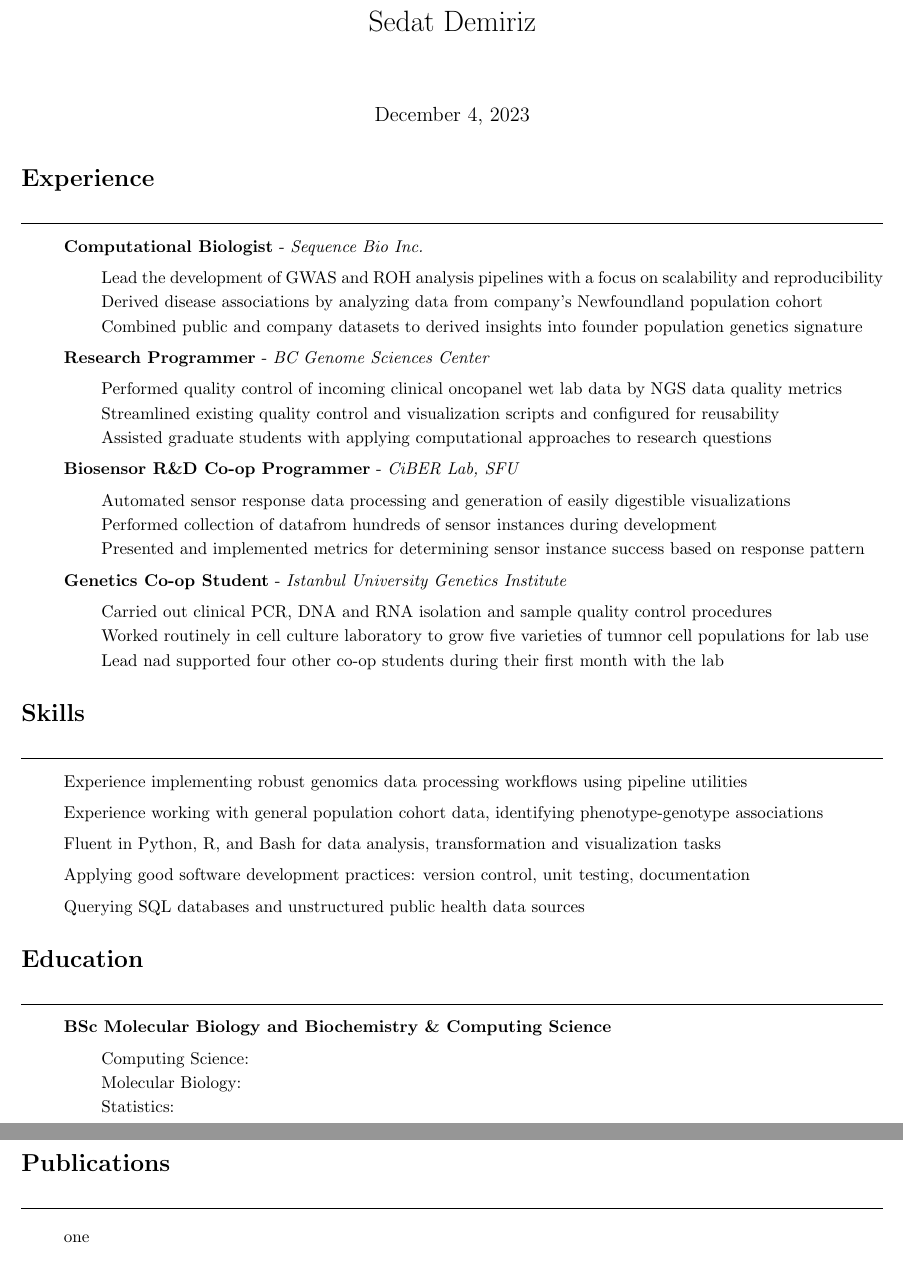
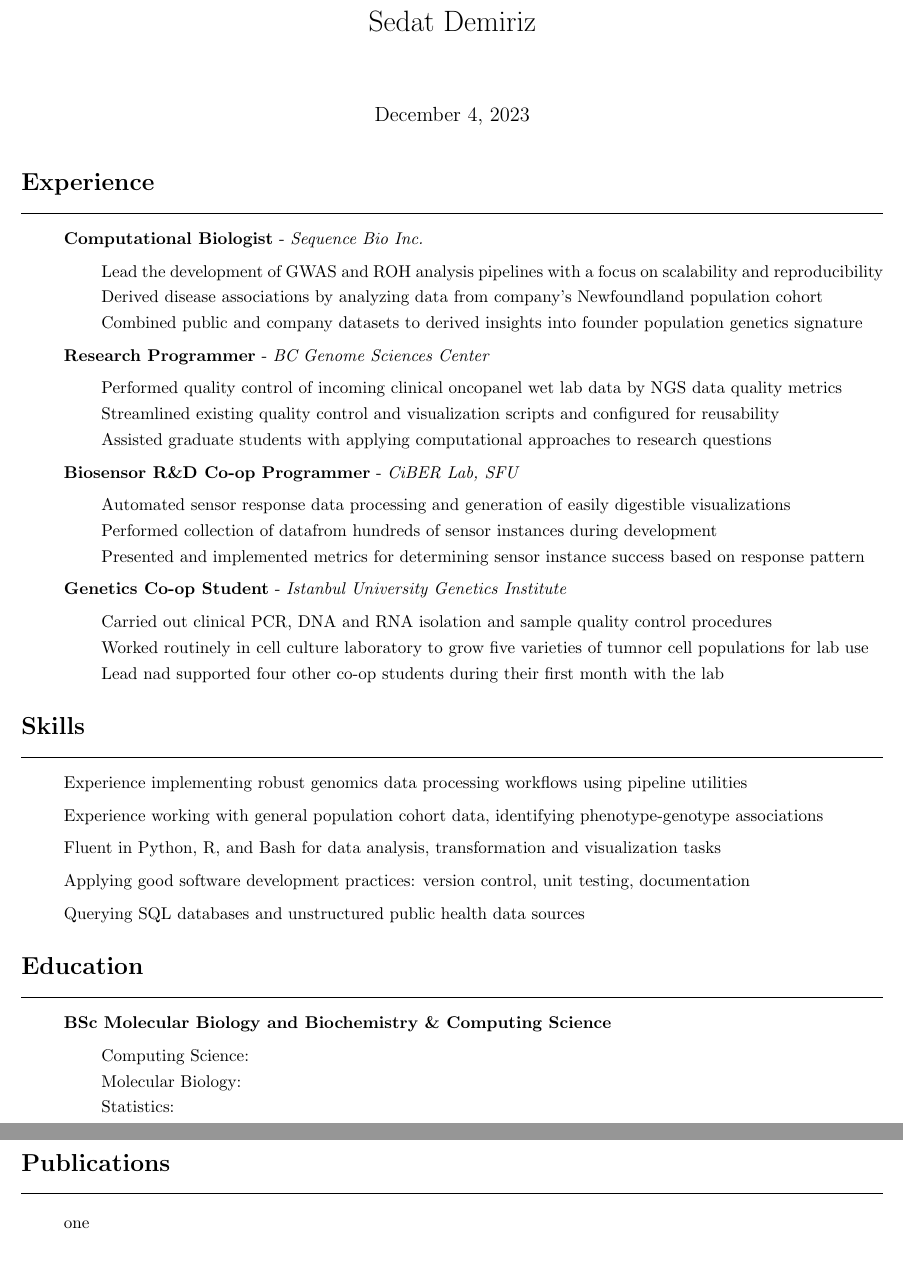
Before and after one commit to sdemiriz/resume, a LaTeX CV (resume.tex): two parts of pages 1 and 2 of 2, joined at a grey line, cut so that both start at the same text. Compiled offline with pdfLaTeX.

Commit message:
fix: reduce vertical spacing of sections

```diff
--- a/resume.tex
+++ b/resume.tex
@@ -10,7 +10,7 @@
 \begin{document}
   \maketitle
 
-\section*{Experience}
+\section*{Experience} \vspace{-.3cm}
 \hrulefill
 \begin{itemize}
   \item[] \textbf{Computational Biologist} - \textit{Sequence Bio Inc.}
@@ -39,7 +39,7 @@
     \end{itemize}
 \end{itemize}
 
-\section*{Skills}
+\section*{Skills} \vspace{-.3cm}
 \hrulefill
 \begin{itemize}
   \item[] Experience implementing robust genomics data processing workflows using pipeline utilities
@@ -49,7 +49,7 @@
   \item[] Querying SQL databases and unstructured public health data sources
 \end{itemize}
 
-\section*{Education}
+\section*{Education} \vspace{-.3cm}
 \hrulefill
 \begin{itemize}
   \item[] \textbf{BSc Molecular Biology and Biochemistry \& Computing Science}
@@ -60,7 +60,7 @@
     \end{itemize}
 \end{itemize}
 
-\section*{Publications}
+\section*{Publications} \vspace{-.3cm}
 \hrulefill
 \begin{itemize}
   \item[] one
```
